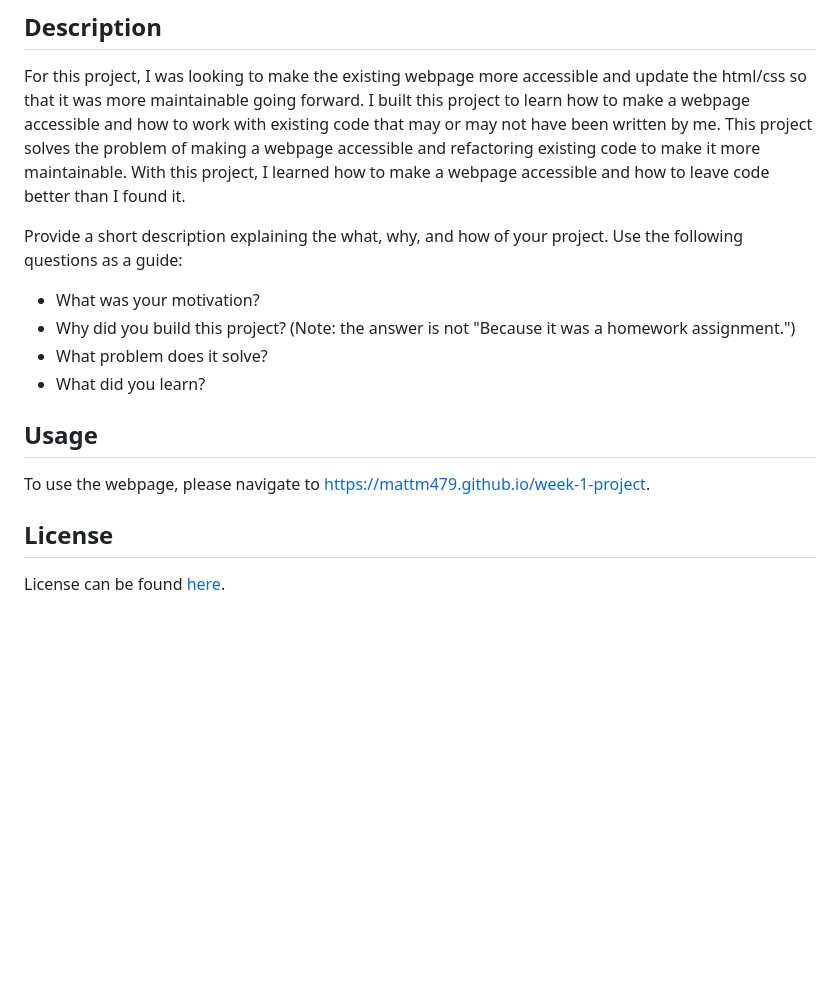
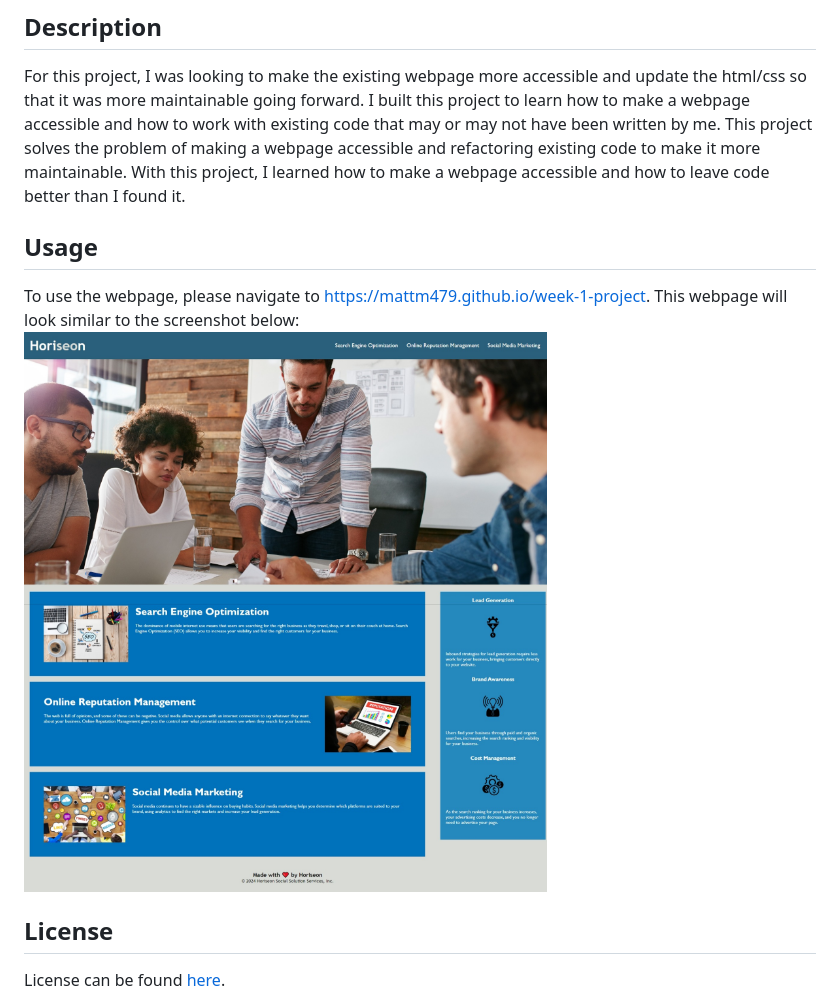
Before and after one commit to mattm479/week-1-project, a Markdown page: README.md, the part around the change. GitHub-like rendering; pictures changed too: assets/images/screenshot.png (added); blank space fills up the shorter version.

Commit message:
Updating README.md to include screenshot of webpage and added comments to css file

```diff
--- a/README.md
+++ b/README.md
@@ -7,16 +7,10 @@ I built this project to learn how to make a webpage accessible and how to work w
 This project solves the problem of making a webpage accessible and refactoring existing code to make it more maintainable.
 With this project, I learned how to make a webpage accessible and how to leave code better than I found it.
 
-Provide a short description explaining the what, why, and how of your project. Use the following questions as a guide:
-
-- What was your motivation?
-- Why did you build this project? (Note: the answer is not "Because it was a homework assignment.")
-- What problem does it solve?
-- What did you learn?
-
 ## Usage
 
-To use the webpage, please navigate to https://mattm479.github.io/week-1-project.
+To use the webpage, please navigate to https://mattm479.github.io/week-1-project. This webpage will look similar to the screenshot below:
+![Week 1 Project Screenshot](assets/images/screenshot.png)
 
 ## License
 
```
Also changed, not shown: 1 other file.
